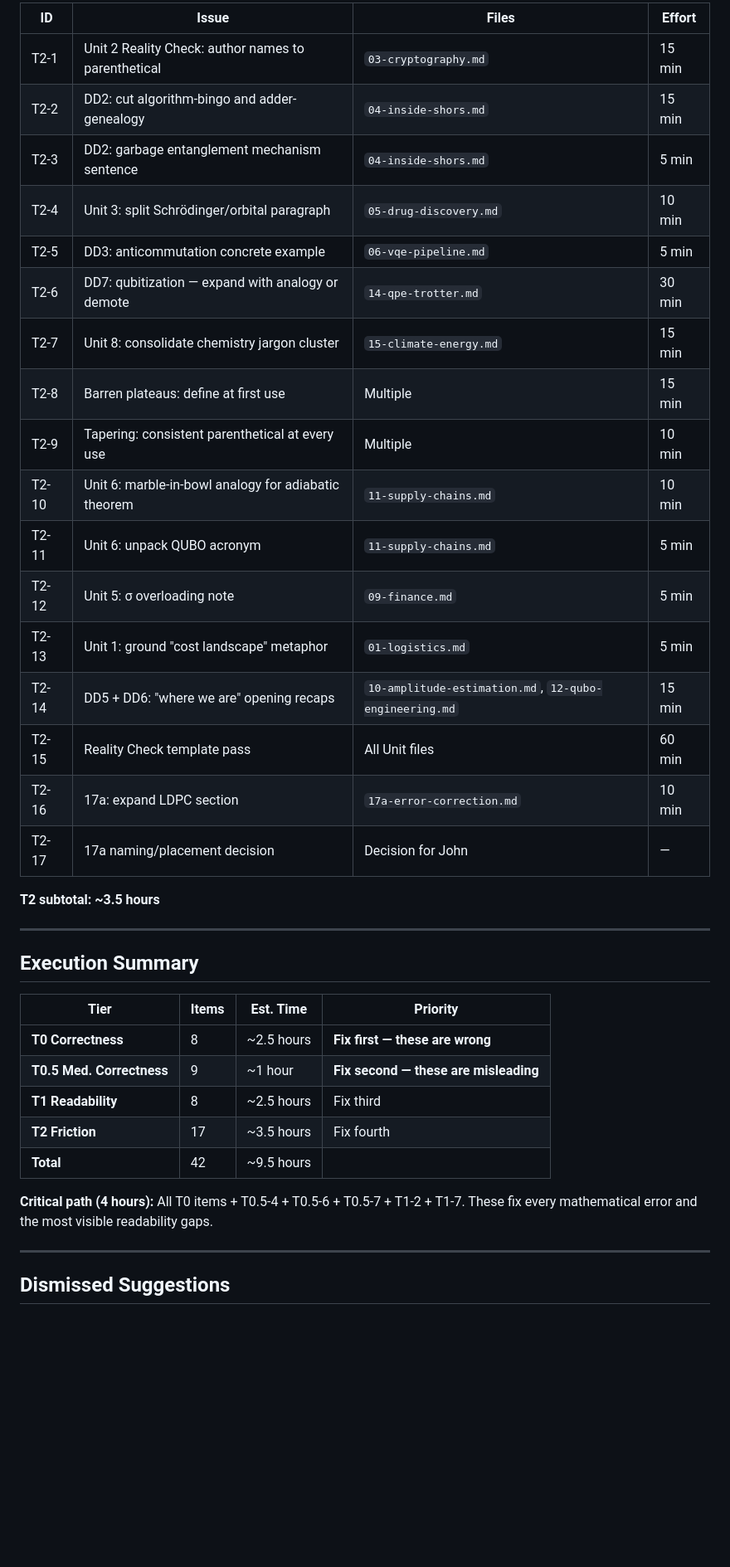
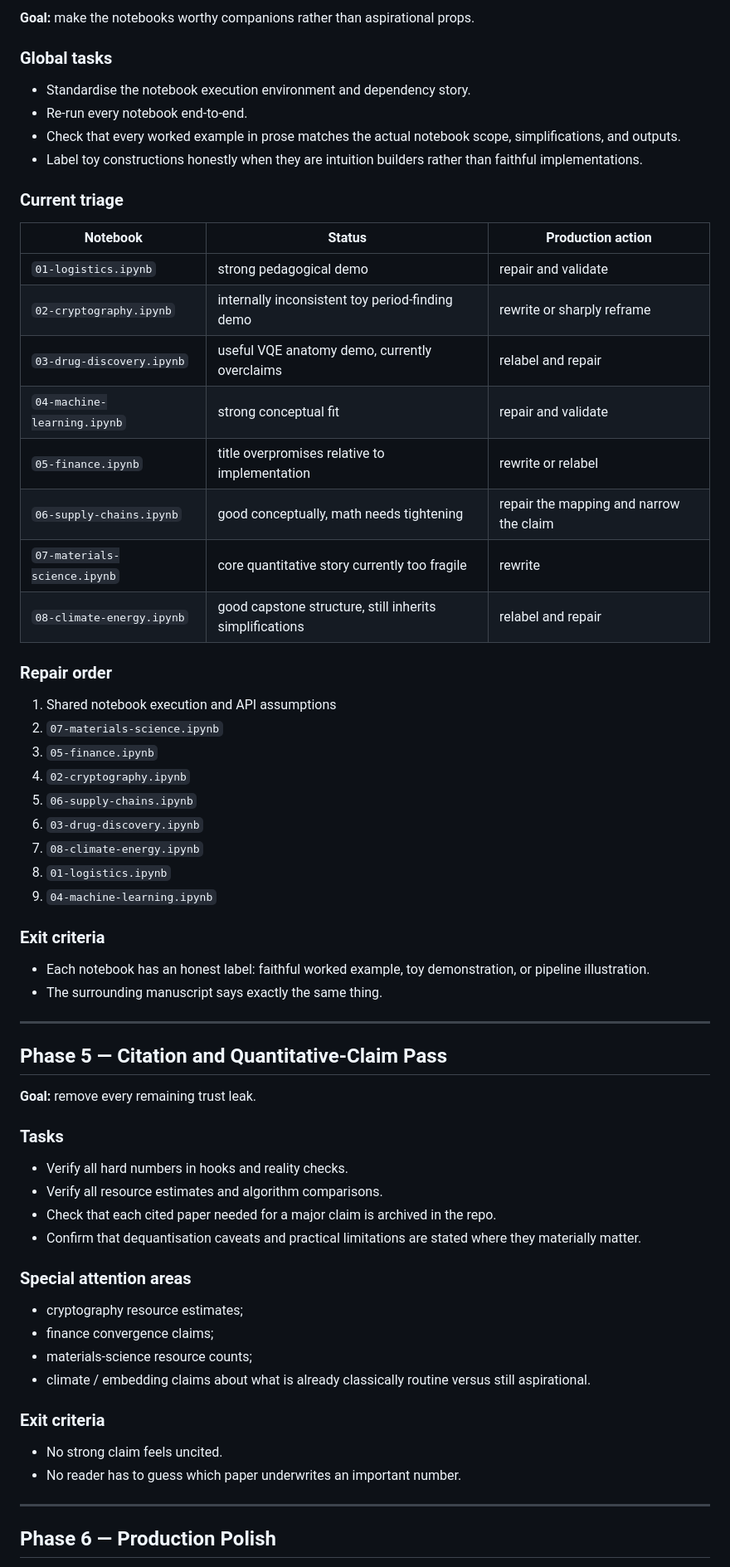
Before and after one commit to johnazariah/problem-down, a Markdown page: .review/ACTION-PLAN.md, the part around one of its changes. Shown at 83% size. Drawn GitHub-style; blank space fills up the shorter version.

Commit message:
Add production roadmap for book release

```diff
--- a/.review/ACTION-PLAN.md
+++ b/.review/ACTION-PLAN.md
@@ -78,41 +135,69 @@ Mathematical errors, wrong identities, or inconsistent numbers that will undermi
 
-| ID | Issue | Files | Effort |
-|----|-------|-------|--------|
-| T2-1 | Unit 2 Reality Check: author names to parenthetical | `03-cryptography.md` | 15 min |
-| T2-2 | DD2: cut algorithm-bingo and adder-genealogy | `04-inside-shors.md` | 15 min |
-| T2-3 | DD2: garbage entanglement mechanism sentence | `04-inside-shors.md` | 5 min |
-| T2-4 | Unit 3: split Schrödinger/orbital paragraph | `05-drug-discovery.md` | 10 min |
-| T2-5 | DD3: anticommutation concrete example | `06-vqe-pipeline.md` | 5 min |
-| T2-6 | DD7: qubitization — expand with analogy or demote | `14-qpe-trotter.md` | 30 min |
-| T2-7 | Unit 8: consolidate chemistry jargon cluster | `15-climate-energy.md` | 15 min |
-| T2-8 | Barren plateaus: define at first use | Multiple | 15 min |
-| T2-9 | Tapering: consistent parenthetical at every use | Multiple | 10 min |
-| T2-10 | Unit 6: marble-in-bowl analogy for adiabatic theorem | `11-supply-chains.md` | 10 min |
-| T2-11 | Unit 6: unpack QUBO acronym | `11-supply-chains.md` | 5 min |
-| T2-12 | Unit 5: σ overloading note | `09-finance.md` | 5 min |
-| T2-13 | Unit 1: ground "cost landscape" metaphor | `01-logistics.md` | 5 min |
-| T2-14 | DD5 + DD6: "where we are" opening recaps | `10-amplitude-estimation.md`, `12-qubo-engineering.md` | 15 min |
-| T2-15 | Reality Check template pass | All Unit files | 60 min |
-| T2-16 | 17a: expand LDPC section | `17a-error-correction.md` | 10 min |
-| T2-17 | 17a naming/placement decision | Decision for John | — |
+**Goal:** make the notebooks worthy companions rather than aspirational props.
 
-**T2 subtotal: ~3.5 hours**
+### Global tasks
+
+- Standardise the notebook execution environment and dependency story.
+- Re-run every notebook end-to-end.
+- Check that every worked example in prose matches the actual notebook scope, simplifications, and outputs.
+- Label toy constructions honestly when they are intuition builders rather than faithful implementations.
+
+### Current triage
+
+| Notebook | Status | Production action |
+|----------|--------|-------------------|
+| `01-logistics.ipynb` | strong pedagogical demo | repair and validate |
+| `02-cryptography.ipynb` | internally inconsistent toy period-finding demo | rewrite or sharply reframe |
+| `03-drug-discovery.ipynb` | useful VQE anatomy demo, currently overclaims | relabel and repair |
+| `04-machine-learning.ipynb` | strong conceptual fit | repair and validate |
+| `05-finance.ipynb` | title overpromises relative to implementation | rewrite or relabel |
+| `06-supply-chains.ipynb` | good conceptually, math needs tightening | repair the mapping and narrow the claim |
+| `07-materials-science.ipynb` | core quantitative story currently too fragile | rewrite |
+| `08-climate-energy.ipynb` | good capstone structure, still inherits simplifications | relabel and repair |
+
+### Repair order
+
+1. Shared notebook execution and API assumptions
+2. `07-materials-science.ipynb`
+3. `05-finance.ipynb`
+4. `02-cryptography.ipynb`
+5. `06-supply-chains.ipynb`
+6. `03-drug-discovery.ipynb`
+7. `08-climate-energy.ipynb`
+8. `01-logistics.ipynb`
+9. `04-machine-learning.ipynb`
+
+### Exit criteria
+
+- Each notebook has an honest label: faithful worked example, toy demonstration, or pipeline illustration.
+- The surrounding manuscript says exactly the same thing.
 
 ---
 
-## Execution Summary
+## Phase 5 — Citation and Quantitative-Claim Pass
 
-| Tier | Items | Est. Time | Priority |
-|------|-------|-----------|----------|
-| **T0 Correctness** | 8 | ~2.5 hours | **Fix first — these are wrong** |
-| **T0.5 Med. Correctness** | 9 | ~1 hour | **Fix second — these are misleading** |
-| **T1 Readability** | 8 | ~2.5 hours | Fix third |
-| **T2 Friction** | 17 | ~3.5 hours | Fix fourth |
-| **Total** | 42 | ~9.5 hours | |
+**Goal:** remove every remaining trust leak.
 
-**Critical path (4 hours):** All T0 items + T0.5-4 + T0.5-6 + T0.5-7 + T1-2 + T1-7. These fix every mathematical error and the most visible readability gaps.
+### Tasks
+
+- Verify all hard numbers in hooks and reality checks.
+- Verify all resource estimates and algorithm comparisons.
+- Check that each cited paper needed for a major claim is archived in the repo.
+- Confirm that dequantisation caveats and practical limitations are stated where they materially matter.
+
+### Special attention areas
+
+- cryptography resource estimates;
+- finance convergence claims;
+- materials-science resource counts;
+- climate / embedding claims about what is already classically routine versus still aspirational.
+
+### Exit criteria
+
+- No strong claim feels uncited.
+- No reader has to guess which paper underwrites an important number.
 
 ---
 
-## Dismissed Suggestions
+## Phase 6 — Production Polish
 
```
Also changed, not shown: other parts of .review/ACTION-PLAN.md (+212 -59 lines).
